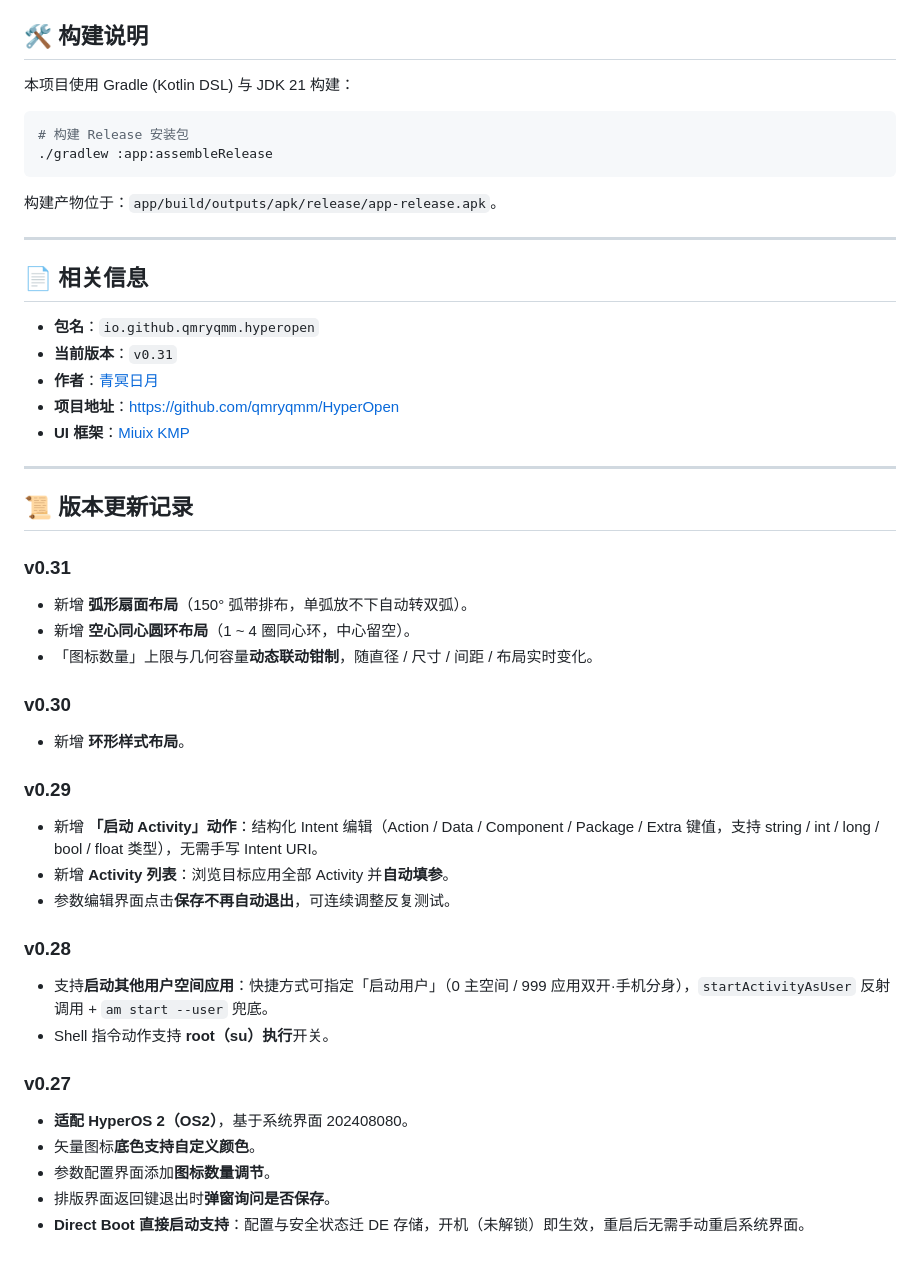
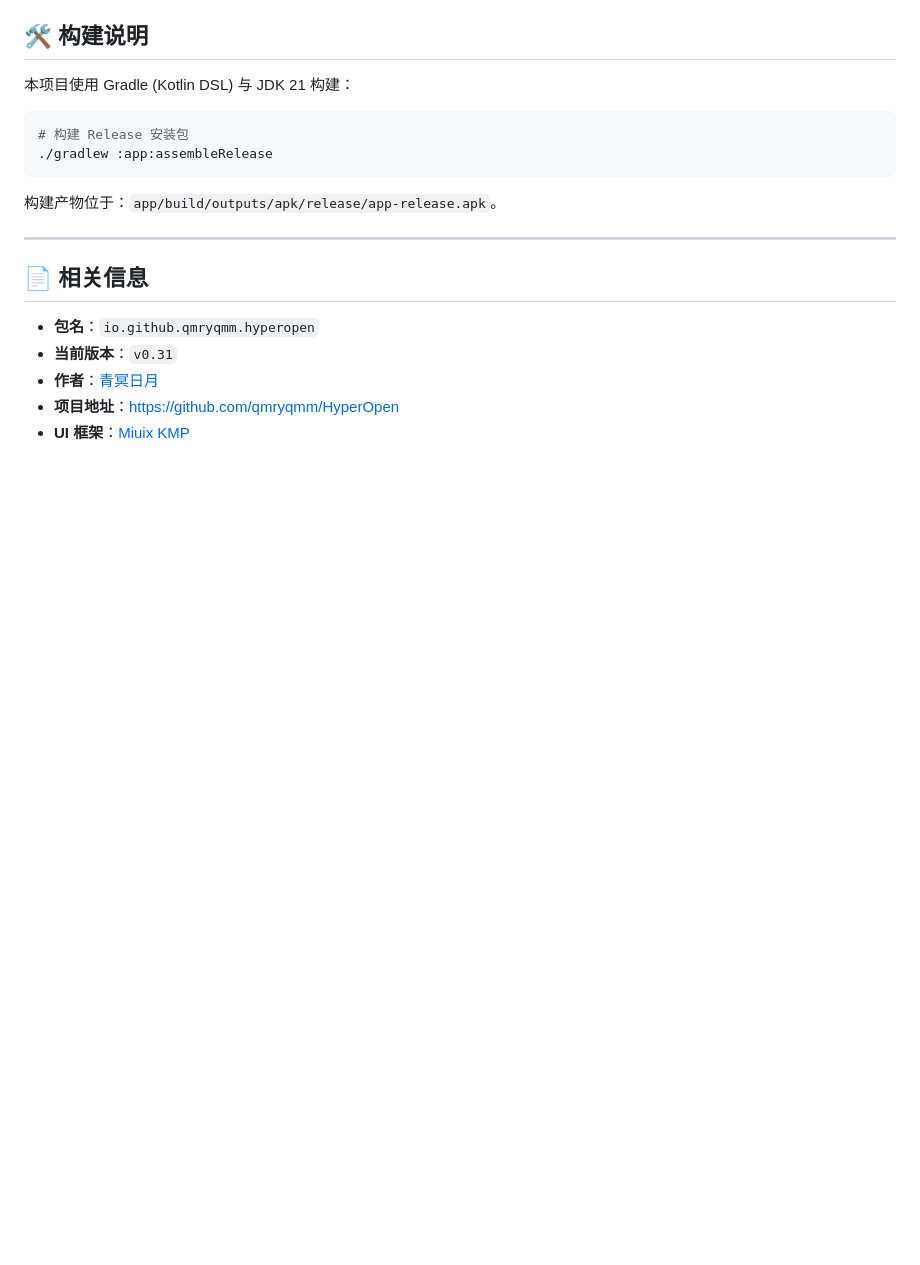
Before and after one commit to Z2549/HyperOpen, a Markdown page: README.md, the part around one of its changes. GitHub-like rendering; blank space fills up the shorter version.

```diff
--- a/README.md
+++ b/README.md
@@ -111,31 +122,3 @@
 - **作者**：[青冥日月](https://www.coolapk.com/u/3268816)
 - **项目地址**：[https://github.com/qmryqmm/HyperOpen](https://github.com/qmryqmm/HyperOpen)
 - **UI 框架**：[Miuix KMP](https://github.com/miuix-kotlin-multiplatform/miuix)
-
----
-
-## 📜 版本更新记录
-
-### v0.31
-- 新增 **弧形扇面布局**（150° 弧带排布，单弧放不下自动转双弧）。
-- 新增 **空心同心圆环布局**（1 ~ 4 圈同心环，中心留空）。
-- 「图标数量」上限与几何容量**动态联动钳制**，随直径 / 尺寸 / 间距 / 布局实时变化。
-
-### v0.30
-- 新增 **环形样式布局**。
-
-### v0.29
-- 新增 **「启动 Activity」动作**：结构化 Intent 编辑（Action / Data / Component / Package / Extra 键值，支持 string / int / long / bool / float 类型），无需手写 Intent URI。
-- 新增 **Activity 列表**：浏览目标应用全部 Activity 并**自动填参**。
-- 参数编辑界面点击**保存不再自动退出**，可连续调整反复测试。
-
-### v0.28
-- 支持**启动其他用户空间应用**：快捷方式可指定「启动用户」（0 主空间 / 999 应用双开·手机分身），`startActivityAsUser` 反射调用 + `am start --user` 兜底。
-- Shell 指令动作支持 **root（su）执行**开关。
-
-### v0.27
-- **适配 HyperOS 2（OS2）**，基于系统界面 202408080。
-- 矢量图标**底色支持自定义颜色**。
-- 参数配置界面添加**图标数量调节**。
-- 排版界面返回键退出时**弹窗询问是否保存**。
-- **Direct Boot 直接启动支持**：配置与安全状态迁 DE 存储，开机（未解锁）即生效，重启后无需手动重启系统界面。
```
Also changed, not shown: other parts of README.md (+31 -20 lines).
